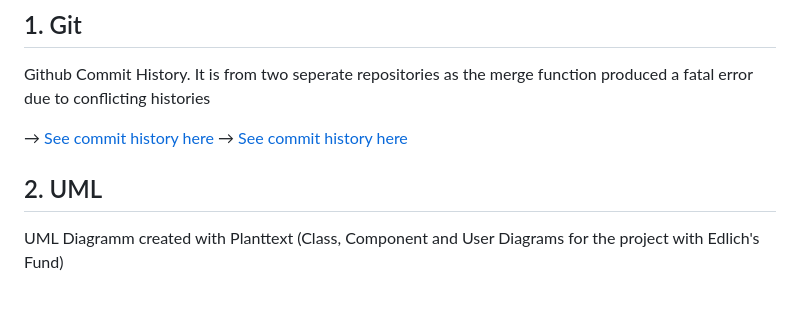
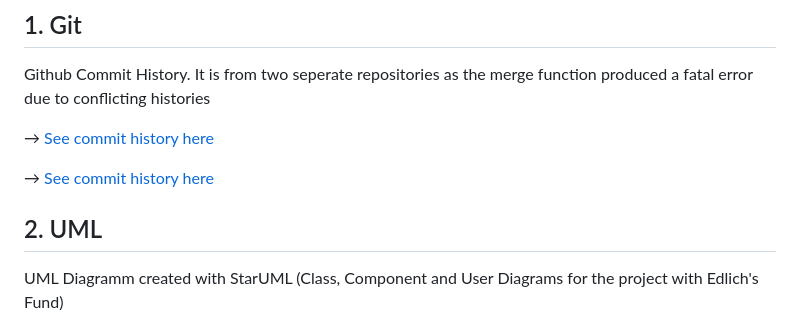
Before and after one commit to iammeechar/Dala-Delivery, a Markdown page: README.md, the part around one of its changes. Rendered like a GitHub page; blank space fills up the shorter version.

```diff
--- a/README.md
+++ b/README.md
@@ -15,8 +15,9 @@ start the program:
 Github Commit History. It is from two seperate repositories as the merge function produced a fatal error due to conflicting histories
 
 &rarr; [See commit history here](https://github.com/iammeechar/Dala-Delivery/commits/master)
+
 &rarr; [See commit history here](https://github.com/iammeechar/Food-Delivery-App../commits)
 
 ## 2. UML
-UML Diagramm created with Planttext (Class, Component and User Diagrams for the project with Edlich's Fund)
+UML Diagramm created with StarUML (Class, Component and User Diagrams for the project with Edlich's Fund)
 
```
Also changed, not shown: other parts of README.md (+2 -2 lines).
